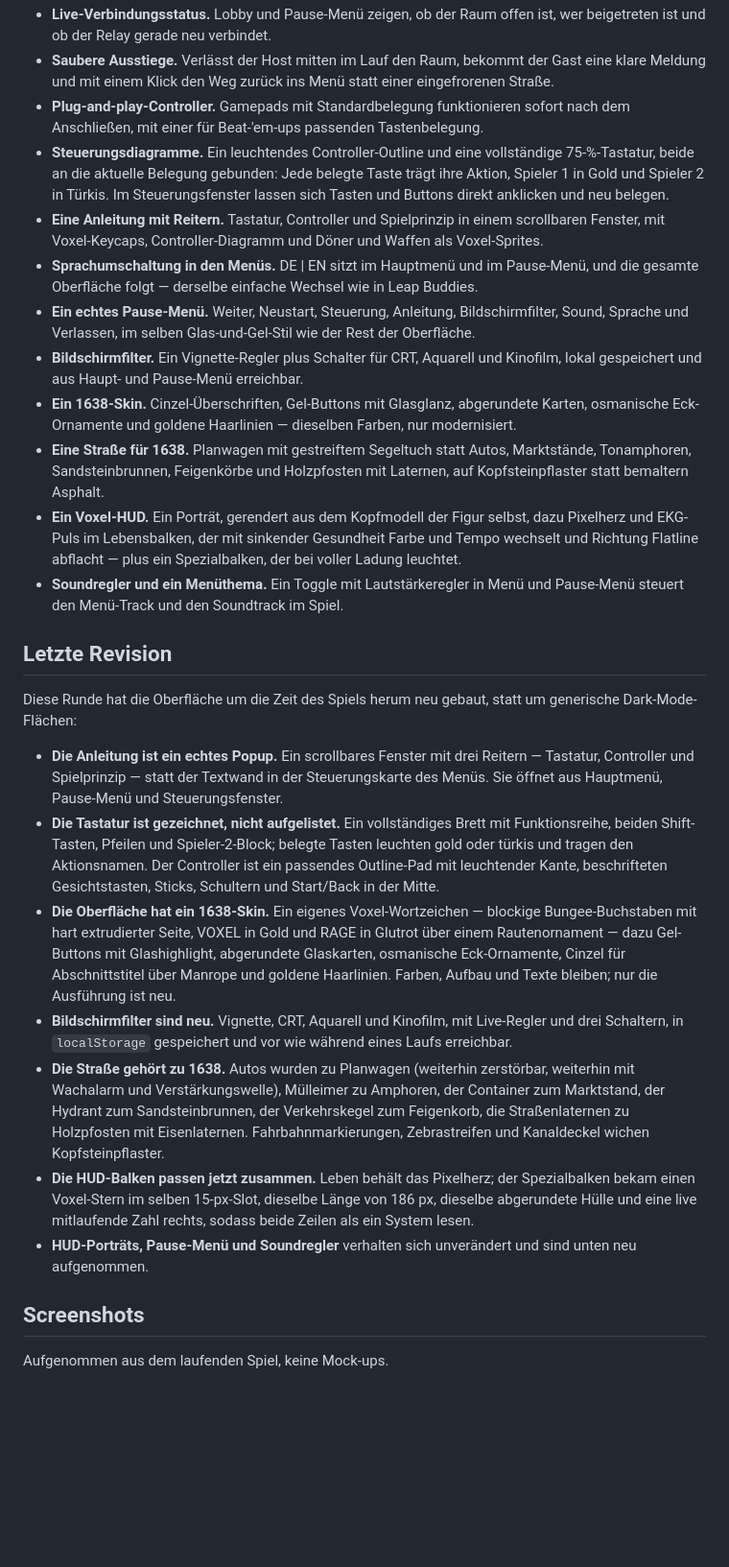
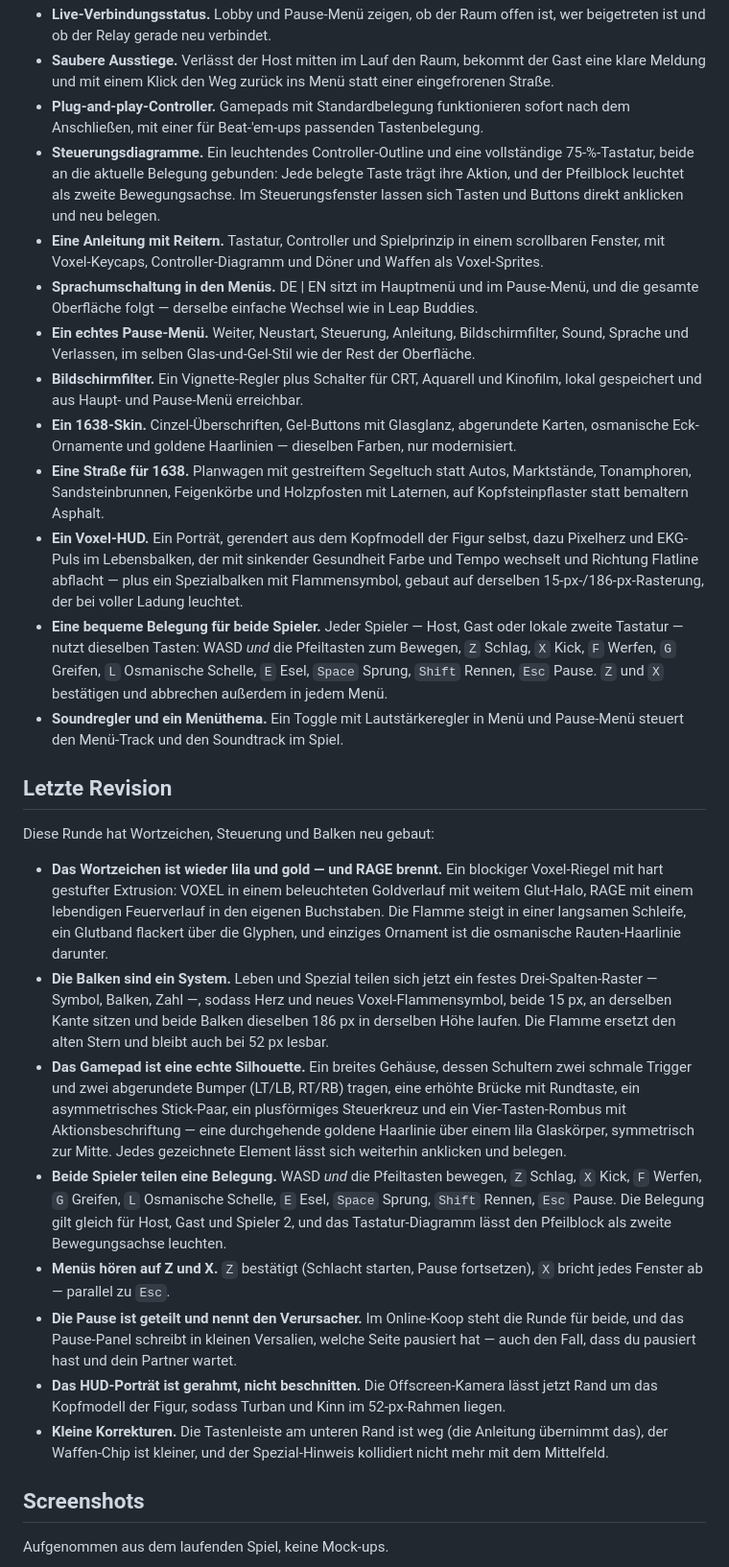
Before and after one commit to XiONDiGiTaL/voxelrage, a Markdown page: README_DE.md, the part around one of its changes. Shown at 96% size. Rendered like a GitHub page; blank space fills up the shorter version.

```diff
--- a/README_DE.md
+++ b/README_DE.md
@@ -22,27 +22,29 @@ Das Spiel selbst stammt von [player529](https://github.com/player529/Jannitschar
 - **Live-Verbindungsstatus.** Lobby und Pause-Menü zeigen, ob der Raum offen ist, wer beigetreten ist und ob der Relay gerade neu verbindet.
 - **Saubere Ausstiege.** Verlässt der Host mitten im Lauf den Raum, bekommt der Gast eine klare Meldung und mit einem Klick den Weg zurück ins Menü statt einer eingefrorenen Straße.
 - **Plug-and-play-Controller.** Gamepads mit Standardbelegung funktionieren sofort nach dem Anschließen, mit einer für Beat-'em-ups passenden Tastenbelegung.
-- **Steuerungsdiagramme.** Ein leuchtendes Controller-Outline und eine vollständige 75-%-Tastatur, beide an die aktuelle Belegung gebunden: Jede belegte Taste trägt ihre Aktion, Spieler 1 in Gold und Spieler 2 in Türkis. Im Steuerungsfenster lassen sich Tasten und Buttons direkt anklicken und neu belegen.
+- **Steuerungsdiagramme.** Ein leuchtendes Controller-Outline und eine vollständige 75-%-Tastatur, beide an die aktuelle Belegung gebunden: Jede belegte Taste trägt ihre Aktion, und der Pfeilblock leuchtet als zweite Bewegungsachse. Im Steuerungsfenster lassen sich Tasten und Buttons direkt anklicken und neu belegen.
 - **Eine Anleitung mit Reitern.** Tastatur, Controller und Spielprinzip in einem scrollbaren Fenster, mit Voxel-Keycaps, Controller-Diagramm und Döner und Waffen als Voxel-Sprites.
 - **Sprachumschaltung in den Menüs.** DE | EN sitzt im Hauptmenü und im Pause-Menü, und die gesamte Oberfläche folgt — derselbe einfache Wechsel wie in Leap Buddies.
 - **Ein echtes Pause-Menü.** Weiter, Neustart, Steuerung, Anleitung, Bildschirmfilter, Sound, Sprache und Verlassen, im selben Glas-und-Gel-Stil wie der Rest der Oberfläche.
 - **Bildschirmfilter.** Ein Vignette-Regler plus Schalter für CRT, Aquarell und Kinofilm, lokal gespeichert und aus Haupt- und Pause-Menü erreichbar.
 - **Ein 1638-Skin.** Cinzel-Überschriften, Gel-Buttons mit Glasglanz, abgerundete Karten, osmanische Eck-Ornamente und goldene Haarlinien — dieselben Farben, nur modernisiert.
 - **Eine Straße für 1638.** Planwagen mit gestreiftem Segeltuch statt Autos, Marktstände, Tonamphoren, Sandsteinbrunnen, Feigenkörbe und Holzpfosten mit Laternen, auf Kopfsteinpflaster statt bemaltern Asphalt.
-- **Ein Voxel-HUD.** Ein Porträt, gerendert aus dem Kopfmodell der Figur selbst, dazu Pixelherz und EKG-Puls im Lebensbalken, der mit sinkender Gesundheit Farbe und Tempo wechselt und Richtung Flatline abflacht — plus ein Spezialbalken, der bei voller Ladung leuchtet.
+- **Ein Voxel-HUD.** Ein Porträt, gerendert aus dem Kopfmodell der Figur selbst, dazu Pixelherz und EKG-Puls im Lebensbalken, der mit sinkender Gesundheit Farbe und Tempo wechselt und Richtung Flatline abflacht — plus ein Spezialbalken mit Flammensymbol, gebaut auf derselben 15-px-/186-px-Rasterung, der bei voller Ladung leuchtet.
+- **Eine bequeme Belegung für beide Spieler.** Jeder Spieler — Host, Gast oder lokale zweite Tastatur — nutzt dieselben Tasten: WASD *und* die Pfeiltasten zum Bewegen, `Z` Schlag, `X` Kick, `F` Werfen, `G` Greifen, `L` Osmanische Schelle, `E` Esel, `Space` Sprung, `Shift` Rennen, `Esc` Pause. `Z` und `X` bestätigen und abbrechen außerdem in jedem Menü.
 - **Soundregler und ein Menüthema.** Ein Toggle mit Lautstärkeregler in Menü und Pause-Menü steuert den Menü-Track und den Soundtrack im Spiel.
 
 ## Letzte Revision
 
-Diese Runde hat die Oberfläche um die Zeit des Spiels herum neu gebaut, statt um generische Dark-Mode-Flächen:
+Diese Runde hat Wortzeichen, Steuerung und Balken neu gebaut:
 
-- **Die Anleitung ist ein echtes Popup.** Ein scrollbares Fenster mit drei Reitern — Tastatur, Controller und Spielprinzip — statt der Textwand in der Steuerungskarte des Menüs. Sie öffnet aus Hauptmenü, Pause-Menü und Steuerungsfenster.
-- **Die Tastatur ist gezeichnet, nicht aufgelistet.** Ein vollständiges Brett mit Funktionsreihe, beiden Shift-Tasten, Pfeilen und Spieler-2-Block; belegte Tasten leuchten gold oder türkis und tragen den Aktionsnamen. Der Controller ist ein passendes Outline-Pad mit leuchtender Kante, beschrifteten Gesichtstasten, Sticks, Schultern und Start/Back in der Mitte.
-- **Die Oberfläche hat ein 1638-Skin.** Ein eigenes Voxel-Wortzeichen — blockige Bungee-Buchstaben mit hart extrudierter Seite, VOXEL in Gold und RAGE in Glutrot über einem Rautenornament — dazu Gel-Buttons mit Glashighlight, abgerundete Glaskarten, osmanische Eck-Ornamente, Cinzel für Abschnittstitel über Manrope und goldene Haarlinien. Farben, Aufbau und Texte bleiben; nur die Ausführung ist neu.
-- **Bildschirmfilter sind neu.** Vignette, CRT, Aquarell und Kinofilm, mit Live-Regler und drei Schaltern, in `localStorage` gespeichert und vor wie während eines Laufs erreichbar.
-- **Die Straße gehört zu 1638.** Autos wurden zu Planwagen (weiterhin zerstörbar, weiterhin mit Wachalarm und Verstärkungswelle), Mülleimer zu Amphoren, der Container zum Marktstand, der Hydrant zum Sandsteinbrunnen, der Verkehrskegel zum Feigenkorb, die Straßenlaternen zu Holzpfosten mit Eisenlaternen. Fahrbahnmarkierungen, Zebrastreifen und Kanaldeckel wichen Kopfsteinpflaster.
-- **Die HUD-Balken passen jetzt zusammen.** Leben behält das Pixelherz; der Spezialbalken bekam einen Voxel-Stern im selben 15-px-Slot, dieselbe Länge von 186 px, dieselbe abgerundete Hülle und eine live mitlaufende Zahl rechts, sodass beide Zeilen als ein System lesen.
-- **HUD-Porträts, Pause-Menü und Soundregler** verhalten sich unverändert und sind unten neu aufgenommen.
+- **Das Wortzeichen ist wieder lila und gold — und RAGE brennt.** Ein blockiger Voxel-Riegel mit hart gestufter Extrusion: VOXEL in einem beleuchteten Goldverlauf mit weitem Glut-Halo, RAGE mit einem lebendigen Feuerverlauf in den eigenen Buchstaben. Die Flamme steigt in einer langsamen Schleife, ein Glutband flackert über die Glyphen, und einziges Ornament ist die osmanische Rauten-Haarlinie darunter.
+- **Die Balken sind ein System.** Leben und Spezial teilen sich jetzt ein festes Drei-Spalten-Raster — Symbol, Balken, Zahl —, sodass Herz und neues Voxel-Flammensymbol, beide 15 px, an derselben Kante sitzen und beide Balken dieselben 186 px in derselben Höhe laufen. Die Flamme ersetzt den alten Stern und bleibt auch bei 52 px lesbar.
+- **Das Gamepad ist eine echte Silhouette.** Ein breites Gehäuse, dessen Schultern zwei schmale Trigger und zwei abgerundete Bumper (LT/LB, RT/RB) tragen, eine erhöhte Brücke mit Rundtaste, ein asymmetrisches Stick-Paar, ein plusförmiges Steuerkreuz und ein Vier-Tasten-Rombus mit Aktionsbeschriftung — eine durchgehende goldene Haarlinie über einem lila Glaskörper, symmetrisch zur Mitte. Jedes gezeichnete Element lässt sich weiterhin anklicken und belegen.
+- **Beide Spieler teilen eine Belegung.** WASD *und* die Pfeiltasten bewegen, `Z` Schlag, `X` Kick, `F` Werfen, `G` Greifen, `L` Osmanische Schelle, `E` Esel, `Space` Sprung, `Shift` Rennen, `Esc` Pause. Die Belegung gilt gleich für Host, Gast und Spieler 2, und das Tastatur-Diagramm lässt den Pfeilblock als zweite Bewegungsachse leuchten.
+- **Menüs hören auf Z und X.** `Z` bestätigt (Schlacht starten, Pause fortsetzen), `X` bricht jedes Fenster ab — parallel zu `Esc`.
+- **Die Pause ist geteilt und nennt den Verursacher.** Im Online-Koop steht die Runde für beide, und das Pause-Panel schreibt in kleinen Versalien, welche Seite pausiert hat — auch den Fall, dass du pausiert hast und dein Partner wartet.
+- **Das HUD-Porträt ist gerahmt, nicht beschnitten.** Die Offscreen-Kamera lässt jetzt Rand um das Kopfmodell der Figur, sodass Turban und Kinn im 52-px-Rahmen liegen.
+- **Kleine Korrekturen.** Die Tastenleiste am unteren Rand ist weg (die Anleitung übernimmt das), der Waffen-Chip ist kleiner, und der Spezial-Hinweis kollidiert nicht mehr mit dem Mittelfeld.
 
 ## Screenshots
 
```
Also changed, not shown: other parts of README_DE.md (+27 -21 lines), README.md (+39 -31 lines), screenshots/controls-controller.png, screenshots/controls-keyboard.png, screenshots/how-to-play.png, screenshots/hud.png, screenshots/menu.png, screenshots/pause-menu.png, 4 other files.
